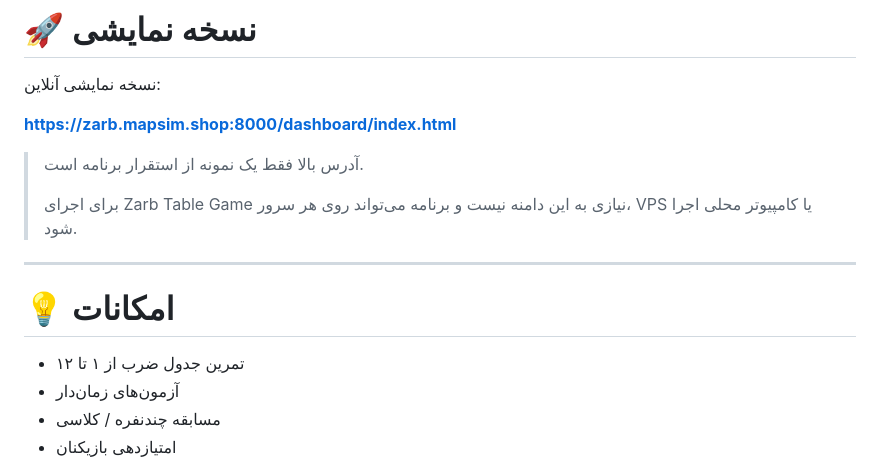
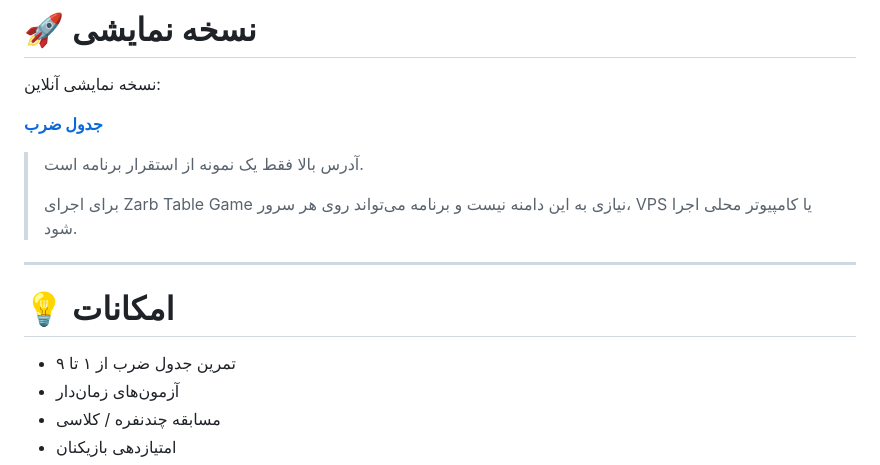
Before and after one commit to MAPSIM-co/zarb-table-game, a Markdown page: README_FA.md, the part around the change. Rendered like a GitHub page.

Commit message:
Update All README
Update README EN , FA

```diff
--- a/README_FA.md
+++ b/README_FA.md
@@ -26,7 +26,7 @@ Zarb Table Game یک برنامه وب سبک است که با فناوری‌ه
 
 نسخه نمایشی آنلاین:
 
-**https://zarb.mapsim.shop:8000/dashboard/index.html**
+**[جدول ضرب](https://zarb.mapsim.shop:8000/dashboard/index.html)**
 
 > آدرس بالا فقط یک نمونه از استقرار برنامه است.
 >
@@ -36,7 +36,7 @@ Zarb Table Game یک برنامه وب سبک است که با فناوری‌ه
 
 # 💡 امکانات
 
-- تمرین جدول ضرب از ۱ تا ۱۲
+- تمرین جدول ضرب از ۱ تا ۹
 - آزمون‌های زمان‌دار
 - مسابقه چندنفره / کلاسی
 - امتیازدهی بازیکنان
```
Also changed, not shown: README.md (+3 -3 lines).
